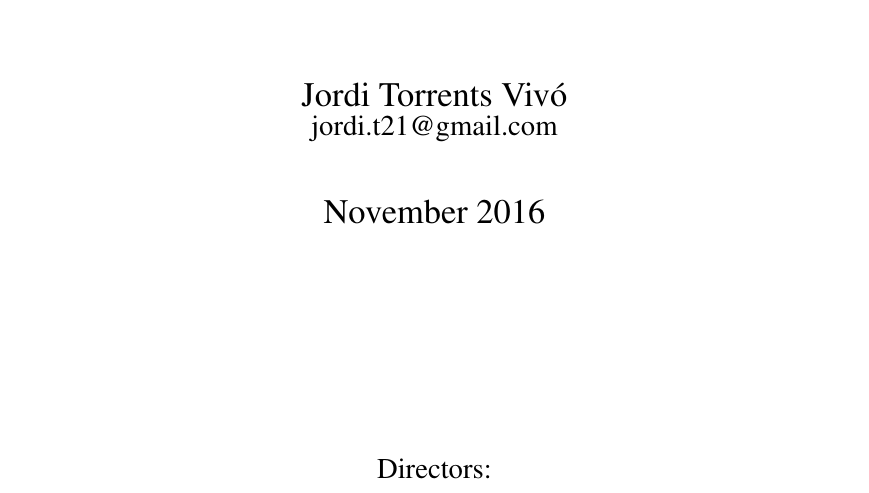
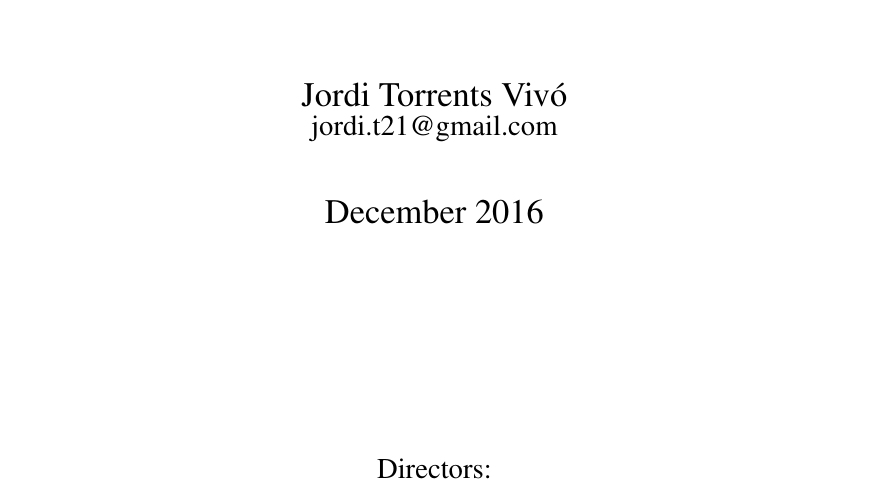
Before and after one commit to jtorrents/thesis, a LaTeX thesis (thesis.tex, which reads frontmatter/titlepage.tex): part of page 1 of 162, cut so that both start at the same text. Compiled offline with pdfLaTeX.

Commit message:
Update date on the title page.

```diff
--- a/frontmatter/titlepage.tex
+++ b/frontmatter/titlepage.tex
@@ -4,7 +4,7 @@
 {\LARGE Cooperation Networks as Cohesive Small Worlds}\\[2cm]
 {\Large Jordi Torrents Vivó} \\
 {\large jordi.t21@gmail.com}\\[1cm]
-{\Large November 2016}\\[4cm]
+{\Large December 2016}\\[4cm]
 {\large Directors:} \\[0.2cm]
 {\Large Joaquim Sempere Carreras (UB)} \\[0.2cm]
 {\Large Fabrizio Ferraro (IESE)} \\[0.5cm]
```
